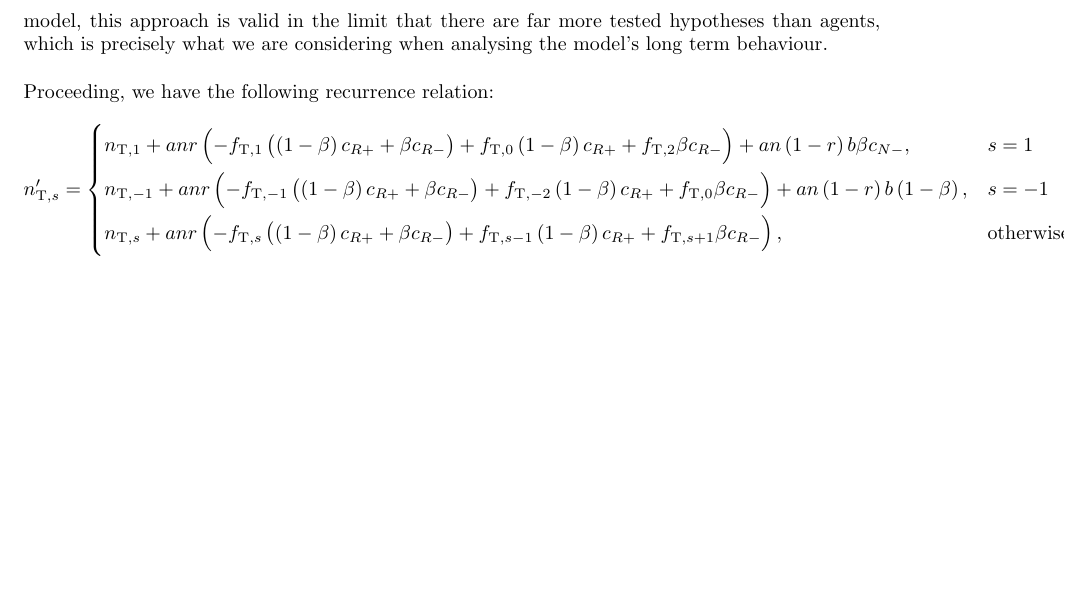
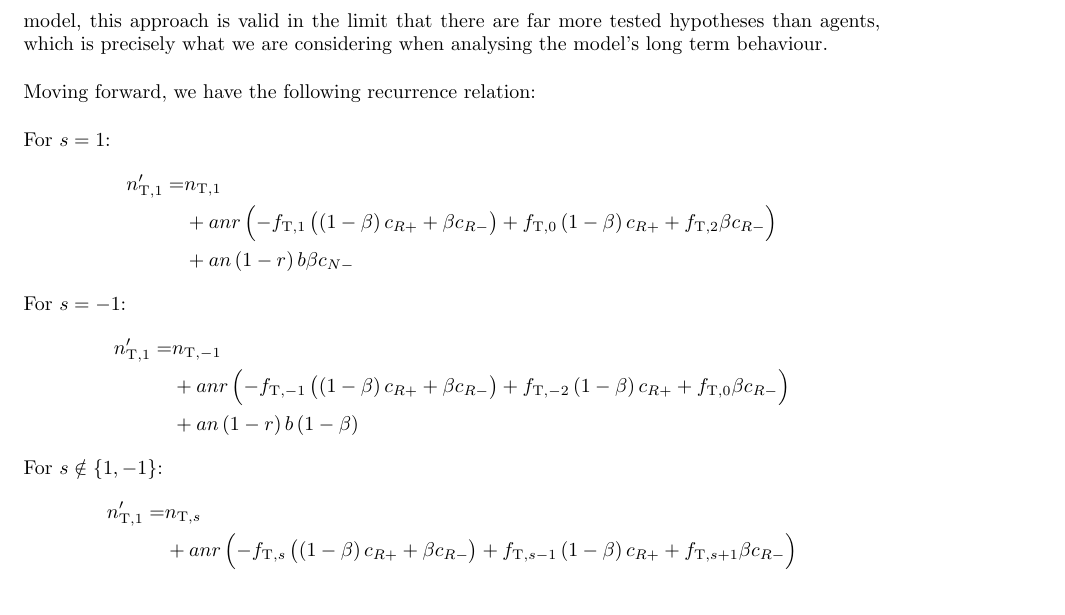
Before and after one commit to mwiens91/scientific-research-practices-code, a LaTeX document (src/core_science_model/core-science-model-analysis.tex): part of page 2 of 2, cut so that both start at the same text. Compiled offline with pdfLaTeX.

Commit message:
Split up equation in core science model analysis

```diff
--- a/src/core_science_model/core-science-model-analysis.tex
+++ b/src/core_science_model/core-science-model-analysis.tex
@@ -70,36 +70,44 @@ this approach is valid in the limit that there are far more tested
 hypotheses than agents, which is precisely what we are considering when
 analysing the model's long term behaviour.
 
-Proceeding, we have the following recurrence relation:
+Moving forward, we have the following recurrence relation:
+
+For $s = 1$:
 %
-\begin{equation*}
-    n^\prime_{\tT, s} =
-        \begin{dcases}
-            n_{\tT, 1}
-            + a n r \del{
+\begin{align*}
+    n^\prime_{\tT, 1}
+        = &n_{\tT, 1} \\
+          &+ a n r \del{
                 - f_{\tT, 1} \del{\del{1 - \beta} c_{R +} + \beta c_{R -}}
                 + f_{\tT, 0} \del{1 - \beta} c_{R +}
                 + f_{\tT, 2} \beta c_{R -}
-            }
-            + a n \del{1 - r} b \beta c_{N -}
-            , &s = 1 \\
-            n_{\tT, -1}
-            + a n r \del{
+          } \\
+          &+ a n \del{1 - r} b \beta c_{N -}
+\end{align*}
+%
+For $s = - 1$:
+%
+\begin{align*}
+    n^\prime_{\tT, 1}
+        = &n_{\tT, -1} \\
+          &+ a n r \del{
             - f_{\tT, -1} \del{\del{1 - \beta} c_{R +} + \beta c_{R -}}
             + f_{\tT, -2} \del{1 - \beta} c_{R +}
             + f_{\tT, 0} \beta c_{R -}
-            }
-            + a n \del{1 - r} b \del{1 - \beta}
-            , &s = -1 \\
-            n_{\tT, s}
-            + a n r \del{
+          } \\
+          &+ a n \del{1 - r} b \del{1 - \beta}
+\end{align*}
+%
+For $s \notin \cbr{1, -1}$:
+%
+\begin{align*}
+    n^\prime_{\tT, 1}
+        = &n_{\tT, s} \\
+          &+ a n r \del{
               - f_{\tT, s} \del{\del{1 - \beta} c_{R +} + \beta c_{R -}}
               + f_{\tT, s - 1} \del{1 - \beta} c_{R +}
               + f_{\tT, s + 1} \beta c_{R -}
           }
-            , &\text{otherwise}
-        \end{dcases}
-\end{equation*}
-
+\end{align*}
 
 \end{document}
```
Lines whose indentation alone changed are shown as unchanged.
